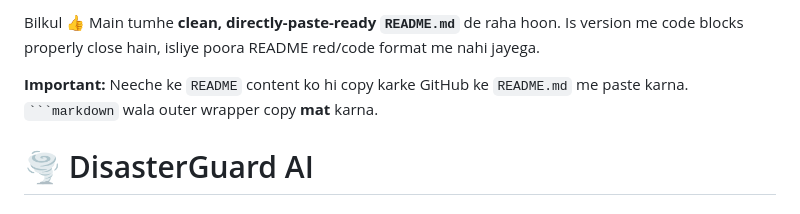
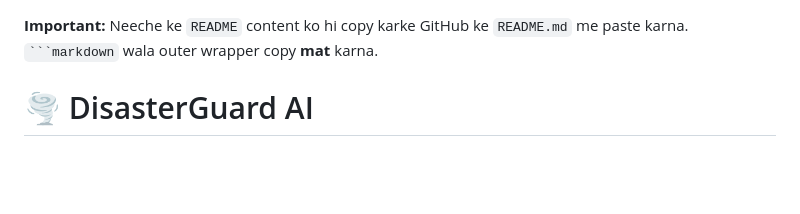
Before and after one commit to Krisha933/DISASTERGUARD_AI, a Markdown page: README.md, the part around the change. Drawn GitHub-style; blank space fills up the shorter version.

````diff
--- a/README.md
+++ b/README.md
@@ -1,4 +1,4 @@
-Bilkul 👍 Main tumhe **clean, directly-paste-ready `README.md`** de raha hoon. Is version me code blocks properly close hain, isliye poora README red/code format me nahi jayega.
+
 
 **Important:** Neeche ke `README` content ko hi copy karke GitHub ke `README.md` me paste karna. ` ```markdown ` wala outer wrapper copy **mat** karna.
 
````
